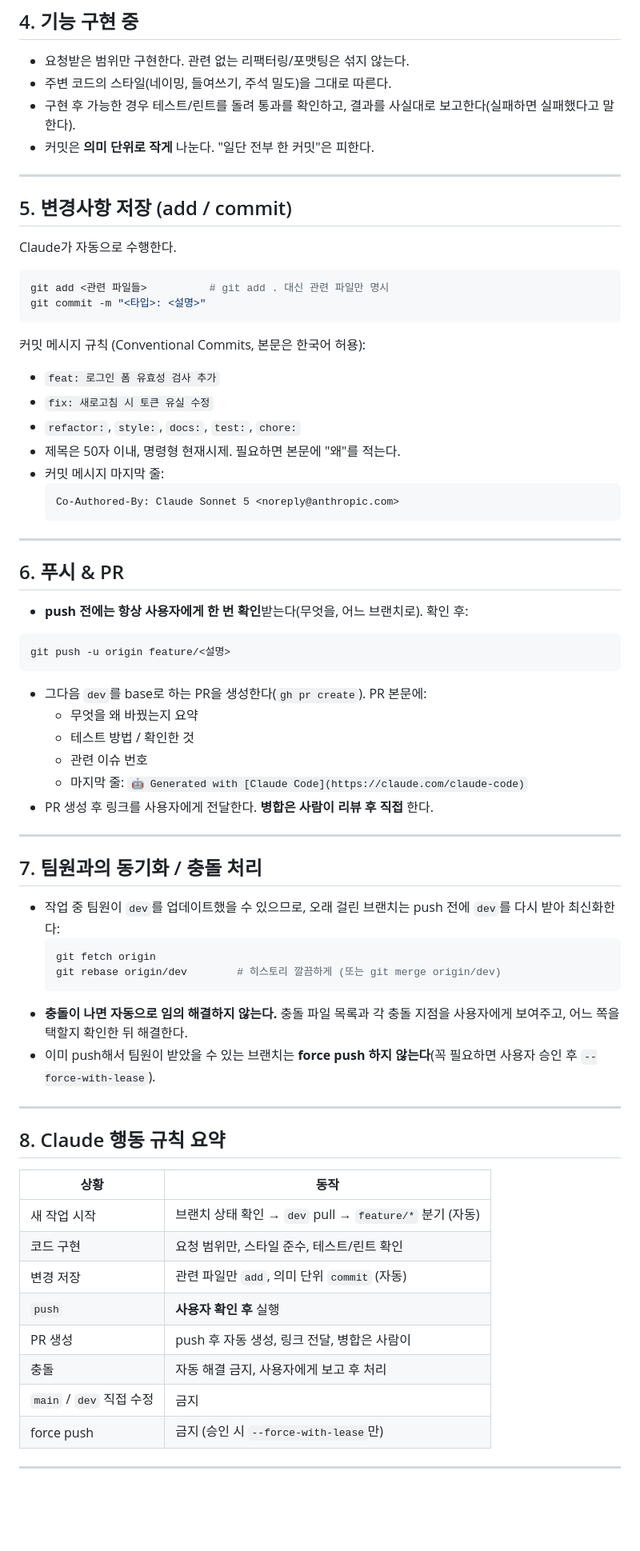
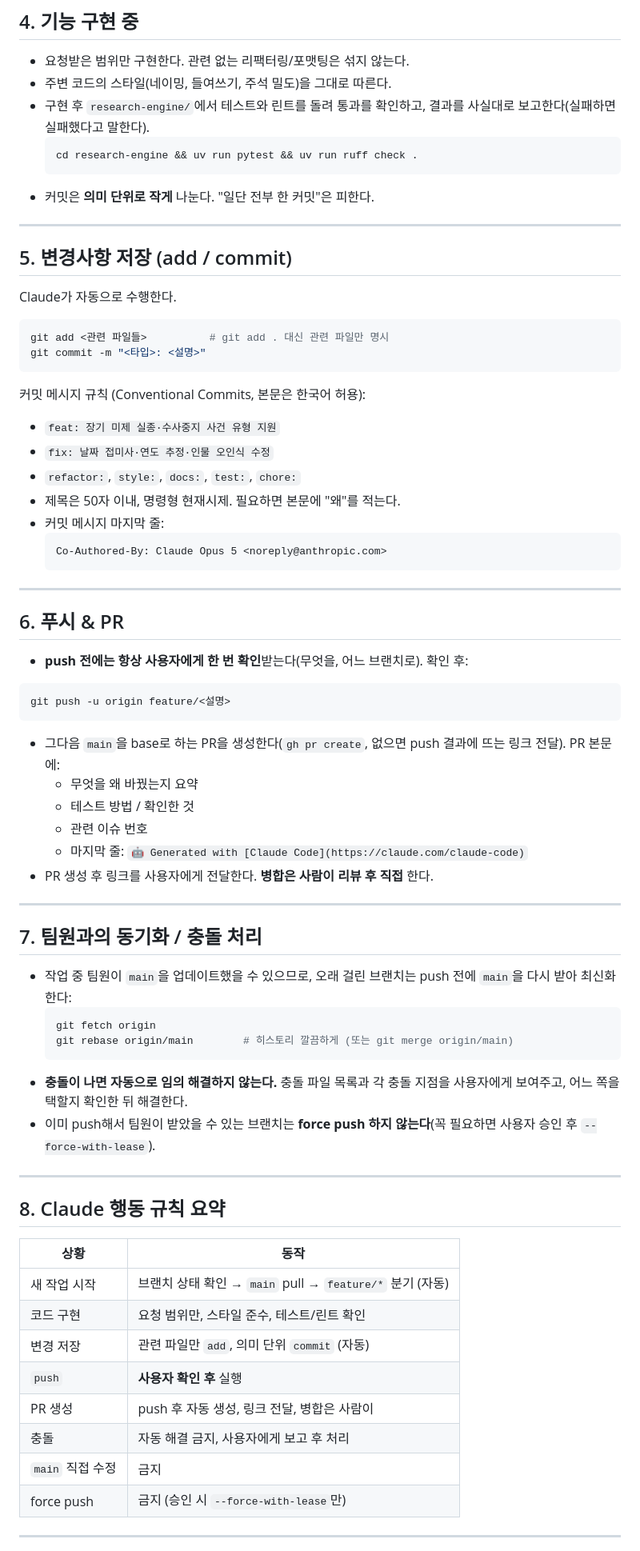
Before and after one commit to yejinkyo/samjaegongsam, a Markdown page: CLAUDE.md, the part around one of its changes. Shown at 80% size. Drawn GitHub-style; blank space fills up the shorter version.

````diff
--- a/CLAUDE.md
+++ b/CLAUDE.md
@@ -55,7 +81,10 @@ git checkout -b feature/<설명>  # 새 작업 브랜치 생성
 
 - 요청받은 범위만 구현한다. 관련 없는 리팩터링/포맷팅은 섞지 않는다.
 - 주변 코드의 스타일(네이밍, 들여쓰기, 주석 밀도)을 그대로 따른다.
-- 구현 후 가능한 경우 테스트/린트를 돌려 통과를 확인하고, 결과를 사실대로 보고한다(실패하면 실패했다고 말한다).
+- 구현 후 `research-engine/`에서 테스트와 린트를 돌려 통과를 확인하고, 결과를 사실대로 보고한다(실패하면 실패했다고 말한다).
+  ```bash
+  cd research-engine && uv run pytest && uv run ruff check .
+  ```
 - 커밋은 **의미 단위로 작게** 나눈다. "일단 전부 한 커밋"은 피한다.
 
 ---
@@ -70,13 +99,13 @@ git commit -m "<타입>: <설명>"
 ```
 
 커밋 메시지 규칙 (Conventional Commits, 본문은 한국어 허용):
-- `feat: 로그인 폼 유효성 검사 추가`
-- `fix: 새로고침 시 토큰 유실 수정`
+- `feat: 장기 미제 실종·수사중지 사건 유형 지원`
+- `fix: 날짜 접미사·연도 추정·인물 오인식 수정`
 - `refactor:`, `style:`, `docs:`, `test:`, `chore:`
 - 제목은 50자 이내, 명령형 현재시제. 필요하면 본문에 "왜"를 적는다.
 - 커밋 메시지 마지막 줄:
   ```
-  Co-Authored-By: Claude Sonnet 5 <noreply@anthropic.com>
+  Co-Authored-By: Claude Opus 5 <noreply@anthropic.com>
   ```
 
 ---
@@ -89,7 +118,7 @@ git commit -m "<타입>: <설명>"
 git push -u origin feature/<설명>
 ```
 
-- 그다음 `dev`를 base로 하는 PR을 생성한다(`gh pr create`). PR 본문에:
+- 그다음 `main`을 base로 하는 PR을 생성한다(`gh pr create`, 없으면 push 결과에 뜨는 링크 전달). PR 본문에:
   - 무엇을 왜 바꿨는지 요약
   - 테스트 방법 / 확인한 것
   - 관련 이슈 번호
@@ -100,10 +129,10 @@ git push -u origin feature/<설명>
 
 ## 7. 팀원과의 동기화 / 충돌 처리
 
-- 작업 중 팀원이 `dev`를 업데이트했을 수 있으므로, 오래 걸린 브랜치는 push 전에 `dev`를 다시 받아 최신화한다:
+- 작업 중 팀원이 `main`을 업데이트했을 수 있으므로, 오래 걸린 브랜치는 push 전에 `main`을 다시 받아 최신화한다:
   ```bash
   git fetch origin
-  git rebase origin/dev        # 히스토리 깔끔하게 (또는 git merge origin/dev)
+  git rebase origin/main        # 히스토리 깔끔하게 (또는 git merge origin/main)
   ```
 - **충돌이 나면 자동으로 임의 해결하지 않는다.** 충돌 파일 목록과 각 충돌 지점을 사용자에게 보여주고, 어느 쪽을 택할지 확인한 뒤 해결한다.
 - 이미 push해서 팀원이 받았을 수 있는 브랜치는 **force push 하지 않는다**(꼭 필요하면 사용자 승인 후 `--force-with-lease`).
@@ -114,13 +143,13 @@ git push -u origin feature/<설명>
 
 | 상황 | 동작 |
 |------|------|
-| 새 작업 시작 | 브랜치 상태 확인 → `dev` pull → `feature/*` 분기 (자동) |
+| 새 작업 시작 | 브랜치 상태 확인 → `main` pull → `feature/*` 분기 (자동) |
 | 코드 구현 | 요청 범위만, 스타일 준수, 테스트/린트 확인 |
 | 변경 저장 | 관련 파일만 `add`, 의미 단위 `commit` (자동) |
 | `push` | **사용자 확인 후** 실행 |
 | PR 생성 | push 후 자동 생성, 링크 전달, 병합은 사람이 |
 | 충돌 | 자동 해결 금지, 사용자에게 보고 후 처리 |
-| `main` / `dev` 직접 수정 | 금지 |
+| `main` 직접 수정 | 금지 |
 | force push | 금지 (승인 시 `--force-with-lease`만) |
 
 ---
````
Also changed, not shown: other parts of CLAUDE.md (+47 -20 lines).
